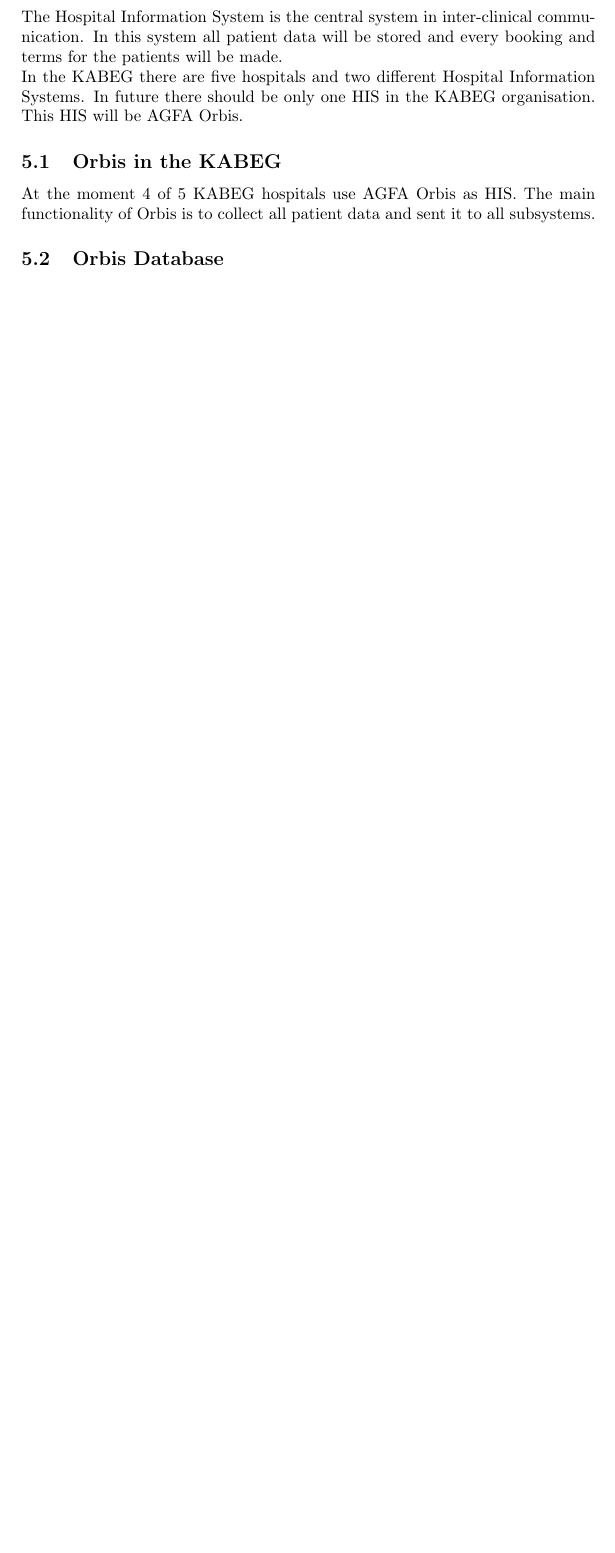
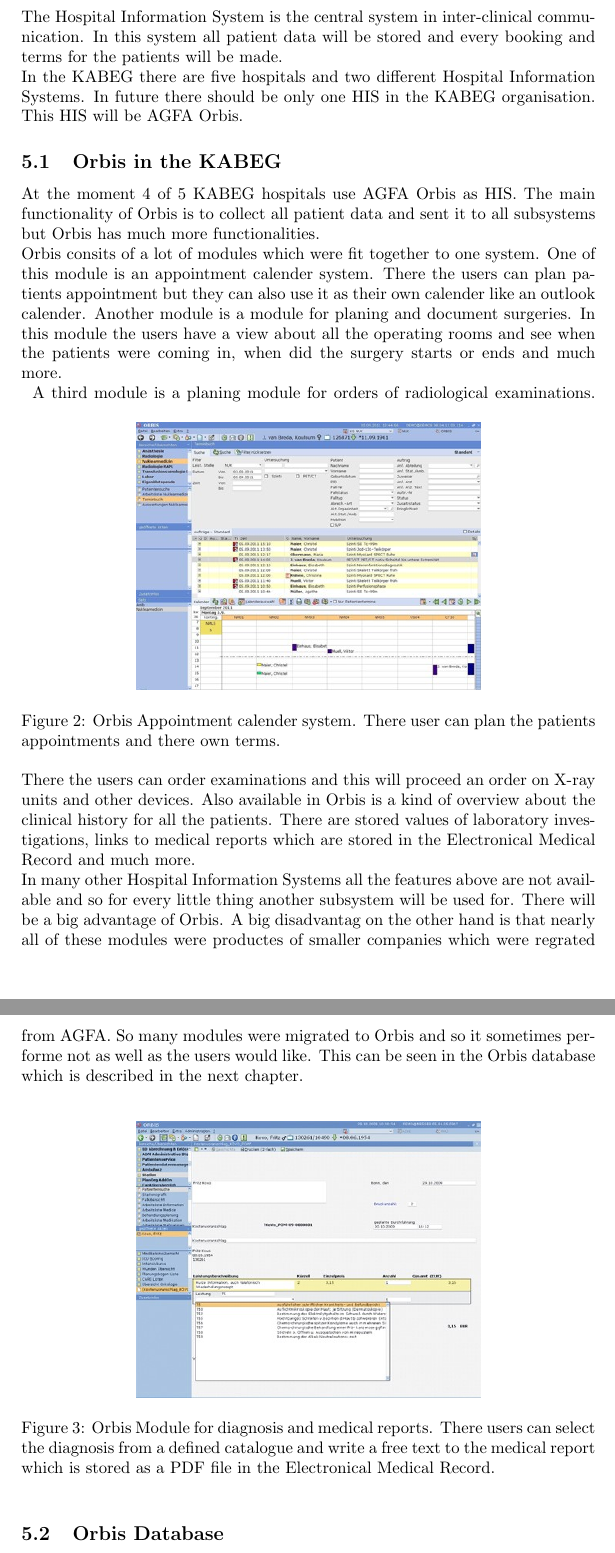
Before and after one commit to schmidtch/projectIIDocu, a LaTeX document (projectIIDocu/documentation_mdic.tex): part of page 8 of 8 before the commit and two parts of pages 8 and 9 of 9 after it, the two joined at a grey line, cut so that both start at the same text, the shorter picture padded with empty space. Compiled offline with pdfLaTeX.

Commit message:
orbis chapter 1

```diff
--- a/projectIIDocu/documentation_mdic.tex
+++ b/projectIIDocu/documentation_mdic.tex
@@ -116,7 +116,41 @@
 	\subsection{Orbis in the KABEG}
 	At the moment 4 of 5 KABEG hospitals use AGFA Orbis as HIS. The main
 	functionality of Orbis is to collect all patient data and sent it to all
-	subsystems.
+	subsystems but Orbis has much more functionalities.\\
+	Orbis consits of a lot of modules which were fit together to one system. One of
+	this module is an appointment calender system. There the users can plan
+	patients appointment but they can also use it as their own calender like an
+	outlook calender. Another module is a module for planing and document
+	surgeries. In this module the users have a view about all the operating rooms
+	and see when the patients were coming in, when did the surgery starts or ends
+	and much more.\\
+	\begin{figure}[!ht]
+		  \centering
+		      \includegraphics[width=0.6\textwidth]{orbis1}
+		  \caption{Orbis Appointment calender system. There user can plan the
+		  patients appointments and there own terms.}
+	\end{figure}
+	A third module is a planing module for orders of radiological
+	examinations. There the users can order examinations and this will proceed an
+	order on X-ray units and other devices. Also available in Orbis is a kind of
+	overview about the clinical history for all the patients. There are
+	stored values of laboratory investigations, links to medical reports which are stored
+	in the Electronical Medical Record and much more.\\
+	In many other Hospital Information Systems all the features above are not
+	available and so for every little thing another subsystem will be used for.
+	There will be a big advantage of Orbis. A big disadvantag on the other hand is
+	that nearly all of these modules were productes of smaller companies which were
+	regrated from AGFA. So many modules were migrated to Orbis and so it sometimes
+	performe not as well as the users would like. This can be seen in the Orbis
+	database which is described in the next chapter.\\
+	\begin{figure}[!ht]
+		  \centering
+		      \includegraphics[width=0.6\textwidth]{orbis2}
+		  \caption{Orbis Module for diagnosis and medical reports. There users can
+		  select the diagnosis from a defined catalogue and write a free text to the
+		  medical report which is stored as a PDF file in the Electronical Medical
+		  Record.}
+	\end{figure}
 	\subsection{Orbis Database}
 	\subsection{Actual Problems}
 	\subsection{Reports for Orbis}
```
